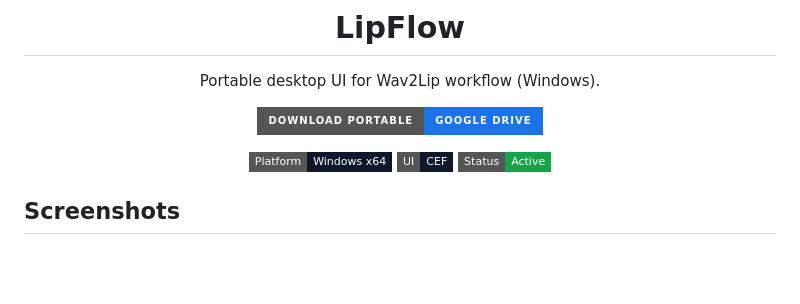
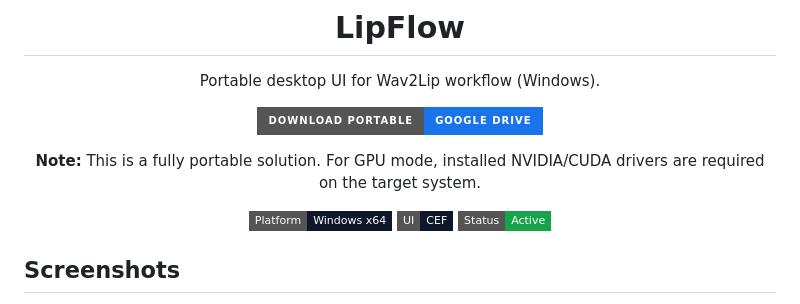
Before and after one commit to svllvsx/LipFlow, a Markdown page: README.md, the part around the change. GitHub-like rendering; badges without logos; blank space fills up the shorter version.

Commit message:
Add GPU driver note under download button

```diff
--- a/README.md
+++ b/README.md
@@ -9,6 +9,8 @@ Portable desktop UI for Wav2Lip workflow (Windows).
     <img src="https://img.shields.io/badge/Download%20Portable-Google%20Drive-1a73e8?style=for-the-badge&logo=googledrive&logoColor=white" alt="Download from Google Drive" />
   </a>
 </p>
+
+<p><strong>Note:</strong> This is a fully portable solution. For GPU mode, installed NVIDIA/CUDA drivers are required on the target system.</p>
 
 <p>
   <img src="https://img.shields.io/badge/Platform-Windows%20x64-0f172a?style=flat-square" alt="platform" />
```
